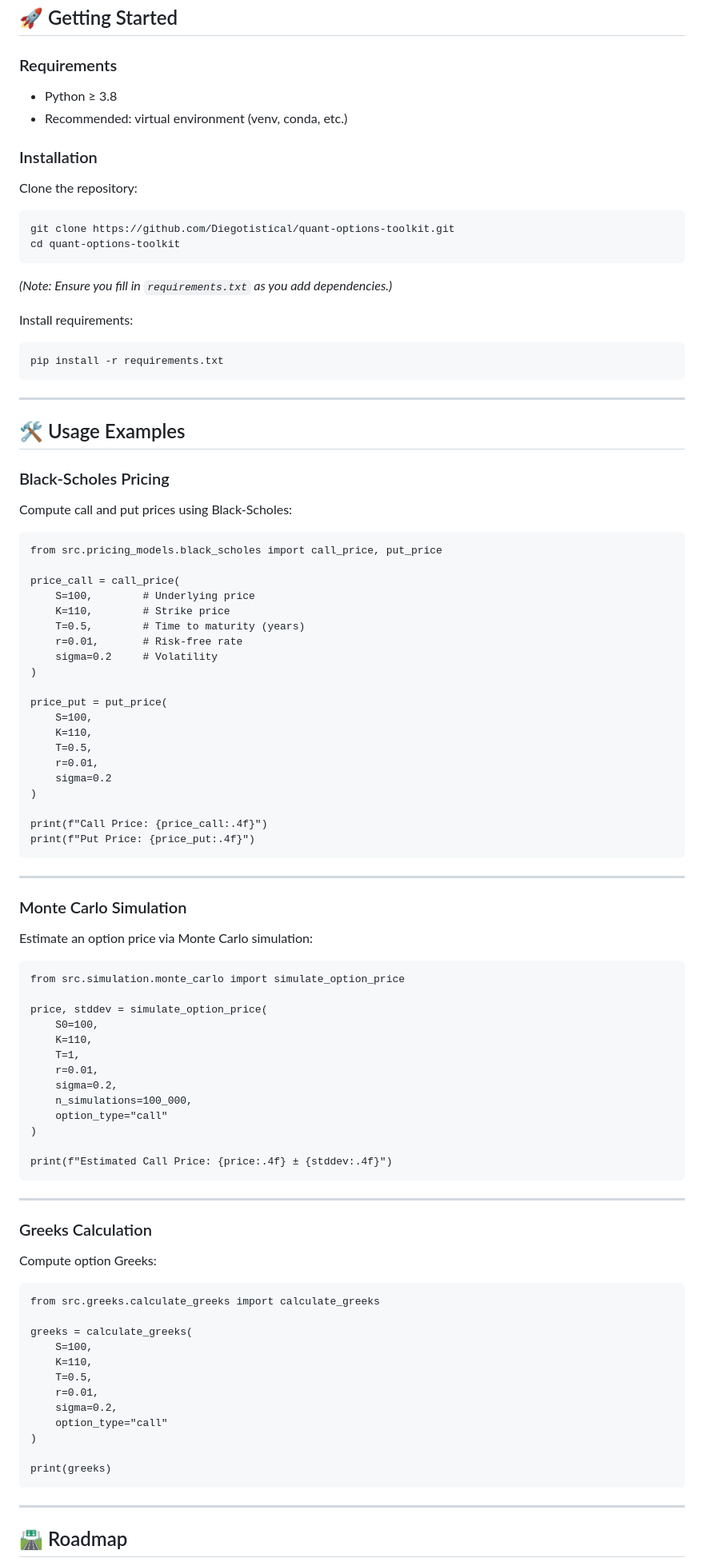
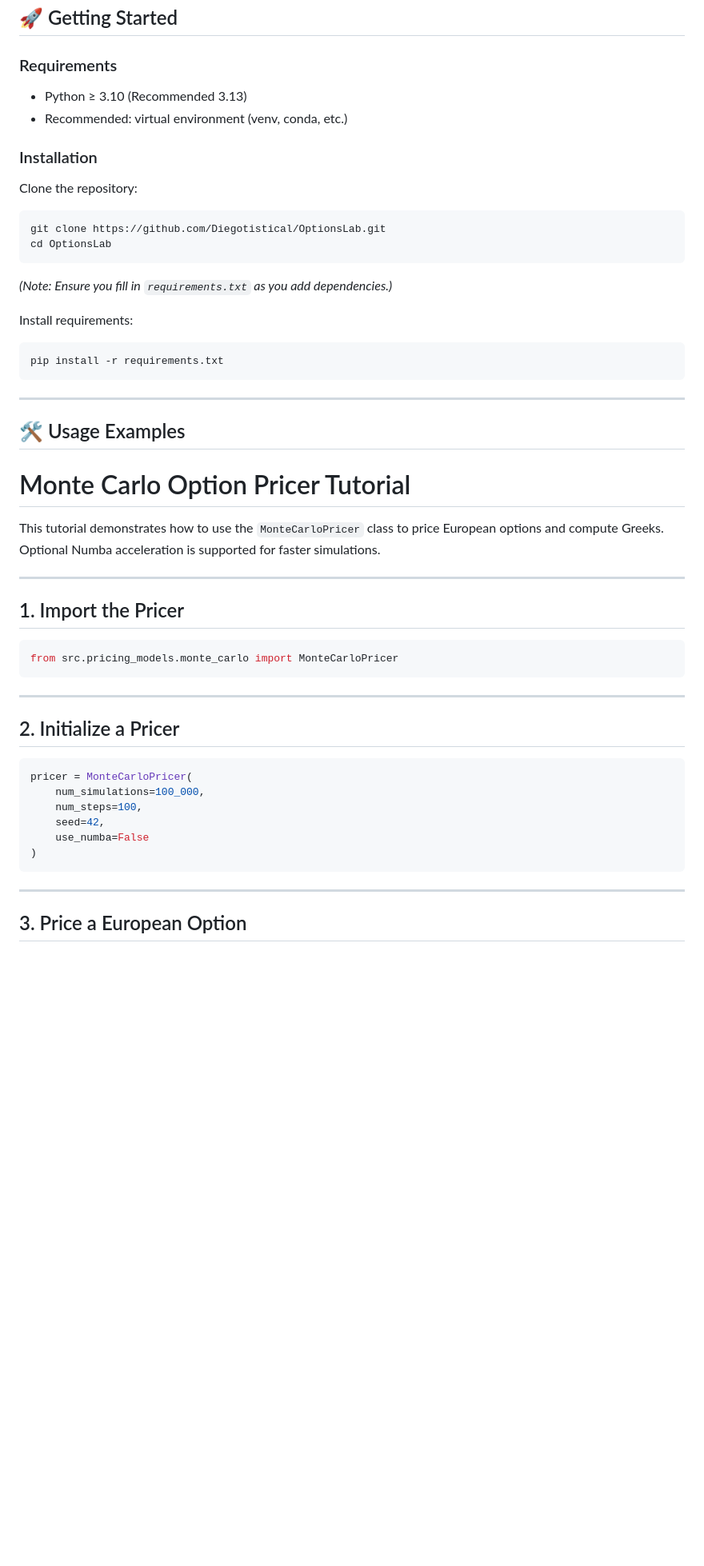
Before and after one commit to Diegotistical/OptionsLab, a Markdown page: README.md, the part around one of its changes. Shown at 80% size. Rendered like a GitHub page; blank space fills up the shorter version.

````diff
--- a/README.md
+++ b/README.md
@@ -84,15 +200,15 @@ The toolkit is designed to be modular and extensible, enabling you to integrate
 
 ### Requirements
 
-- Python ≥ 3.8
+- Python ≥ 3.10 (Recommended 3.13)
 - Recommended: virtual environment (venv, conda, etc.)
 
 ### Installation
 
 Clone the repository:
 
-    git clone https://github.com/Diegotistical/quant-options-toolkit.git
-    cd quant-options-toolkit
+    git clone https://github.com/Diegotistical/OptionsLab.git
+    cd OptionsLab
 
 *(Note: Ensure you fill in `requirements.txt` as you add dependencies.)*
 
@@ -104,71 +220,32 @@ Install requirements:
 
 ## 🛠️ Usage Examples
 
-### Black-Scholes Pricing
+# Monte Carlo Option Pricer Tutorial
 
-Compute call and put prices using Black-Scholes:
-
-    from src.pricing_models.black_scholes import call_price, put_price
-
-    price_call = call_price(
-        S=100,        # Underlying price
-        K=110,        # Strike price
-        T=0.5,        # Time to maturity (years)
-        r=0.01,       # Risk-free rate
-        sigma=0.2     # Volatility
-    )
-
-    price_put = put_price(
-        S=100,
-        K=110,
-        T=0.5,
-        r=0.01,
-        sigma=0.2
-    )
-
-    print(f"Call Price: {price_call:.4f}")
-    print(f"Put Price: {price_put:.4f}")
+This tutorial demonstrates how to use the `MonteCarloPricer` class to price European options and compute Greeks. Optional Numba acceleration is supported for faster simulations.
 
 ---
 
-### Monte Carlo Simulation
+## 1. Import the Pricer
 
-Estimate an option price via Monte Carlo simulation:
-
-    from src.simulation.monte_carlo import simulate_option_price
-
-    price, stddev = simulate_option_price(
-        S0=100,
-        K=110,
-        T=1,
-        r=0.01,
-        sigma=0.2,
-        n_simulations=100_000,
-        option_type="call"
-    )
-
-    print(f"Estimated Call Price: {price:.4f} ± {stddev:.4f}")
+```bash
+from src.pricing_models.monte_carlo import MonteCarloPricer
+```
 
 ---
 
-### Greeks Calculation
+## 2. Initialize a Pricer
 
-Compute option Greeks:
-
-    from src.greeks.calculate_greeks import calculate_greeks
-
-    greeks = calculate_greeks(
-        S=100,
-        K=110,
-        T=0.5,
-        r=0.01,
-        sigma=0.2,
-        option_type="call"
-    )
-
-    print(greeks)
+```bash
+pricer = MonteCarloPricer(
+    num_simulations=100_000,
+    num_steps=100,
+    seed=42,
+    use_numba=False
+)
+```
 
 ---
 
-## 🛣️ Roadmap
+## 3. Price a European Option
 
````
Also changed, not shown: other parts of README.md (+212 -65 lines).
